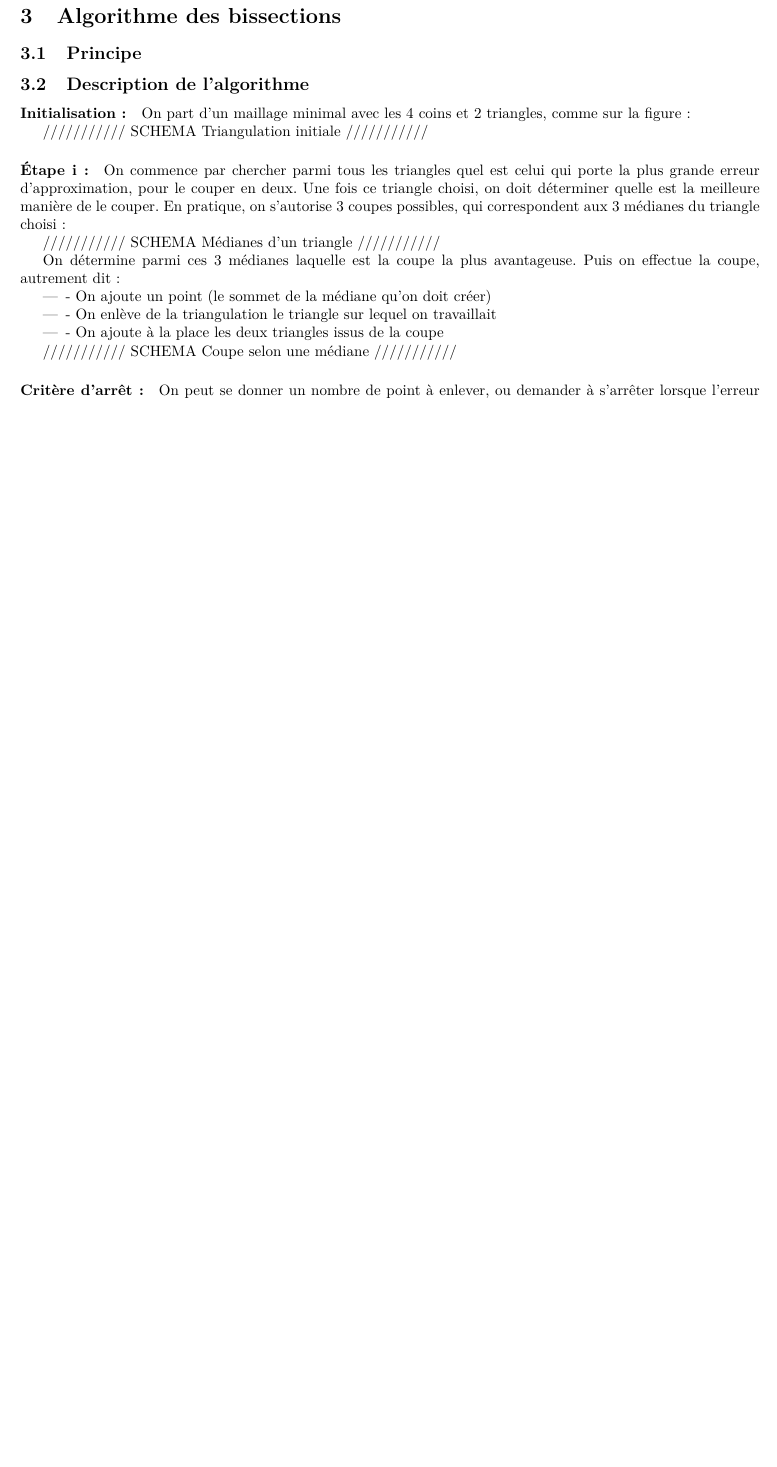
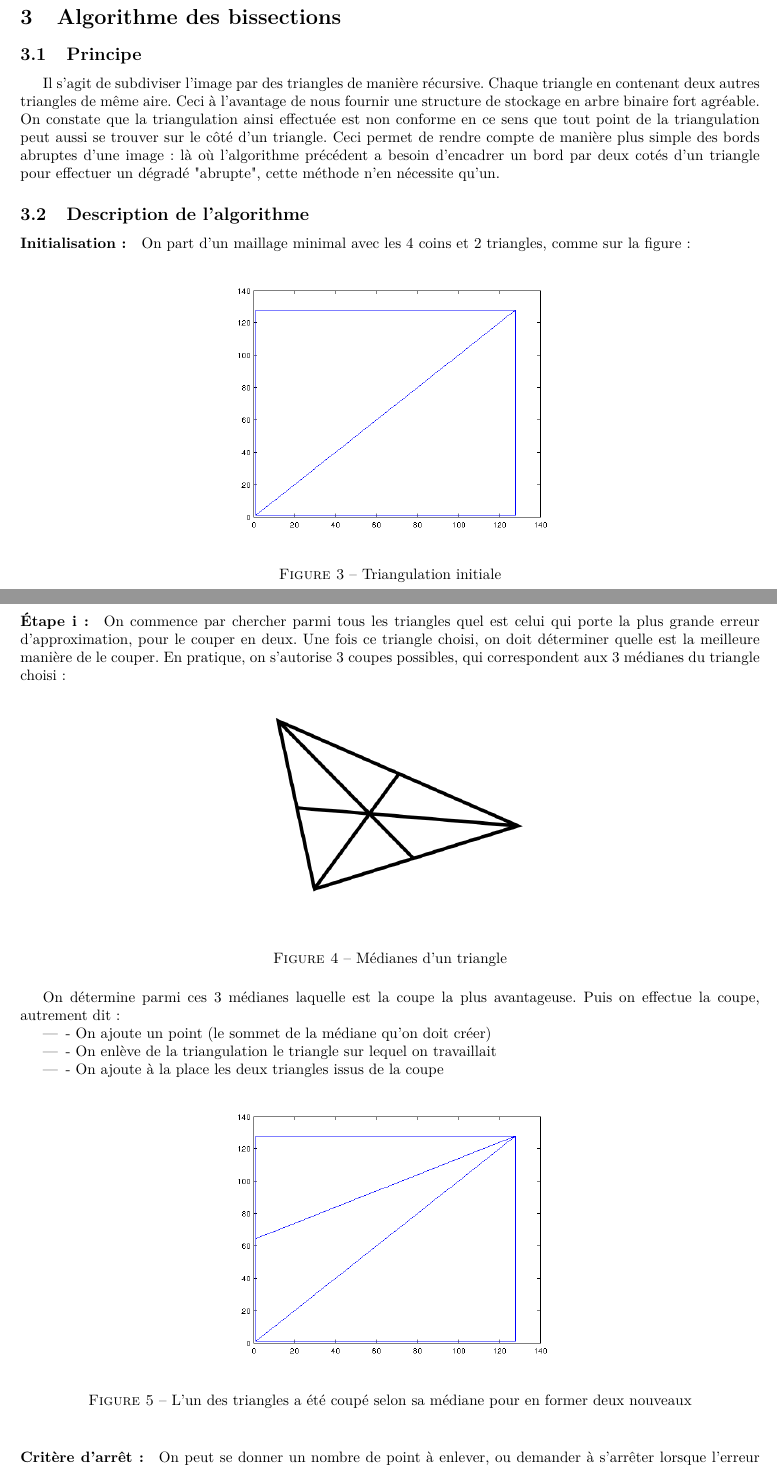
Before and after one commit to NicolasEhrhardt/Dani, a LaTeX document (rendu/rendu.tex): part of page 3 of 5 before the commit and two parts of pages 6 and 7 of 8 after it, the two joined at a grey line, cut so that both start at the same text, the shorter picture padded with empty space. Compiled offline with pdfLaTeX.

Commit message:
working on presentation

```diff
--- a/rendu/rendu.tex
+++ b/rendu/rendu.tex
@@ -107,4 +109,3 @@ Prenons pour commencer une image avec un certain nombre de bords et de la textur
         }%
     \end{center}
     \caption{%
-        Résultat pour l'algorithme de compression adaptatif
@@ -117,6 +153,7 @@ Prenons pour commencer une image avec un certain nombre de bords et de la textur
 
 \subsection{Principe}
 
+Il s'agit de subdiviser l'image par des triangles de manière récursive. Chaque triangle en contenant deux autres triangles de même aire. Ceci à l'avantage de nous fournir une structure de stockage en arbre binaire fort agréable. On constate que la triangulation ainsi effectuée est non conforme en ce sens que tout point de la triangulation peut aussi se trouver sur le côté d'un triangle. Ceci permet de rendre compte de manière plus simple des bords abruptes d'une image : là où l'algorithme précédent a besoin d'encadrer un bord par deux cotés d'un triangle pour effectuer un dégradé "abrupte", cette méthode n'en nécessite qu'un.
 
 \subsection{Description de l'algorithme}
 
@@ -124,19 +161,23 @@ Prenons pour commencer une image avec un certain nombre de bords et de la textur
 
 On part d'un maillage minimal avec les 4 coins et 2 triangles, comme sur la figure :
 
-///////////
-  SCHEMA
-Triangulation initiale
-///////////
+\begin{figure}[ht]
+\centering
+\includegraphics[width=0.5\textwidth]{beginBissect.png}
+\caption{Triangulation initiale}
+\end{figure}
+
+\clearpage
 
 \paragraph{Étape i :}
 
 On commence par chercher parmi tous les triangles quel est celui qui porte la plus grande erreur d'approximation, pour le couper en deux. Une fois ce triangle choisi, on doit déterminer quelle est la meilleure manière de le couper. En pratique, on s'autorise 3 coupes possibles, qui correspondent aux 3 médianes du triangle choisi :
 
-///////////
-  SCHEMA
-Médianes d'un triangle
-///////////
+\begin{figure}[ht]
+\centering
+\includegraphics[width=0.5\textwidth]{triangle.png}
+\caption{Médianes d'un triangle}
+\end{figure}
 
 On détermine parmi ces 3 médianes laquelle est la coupe la plus avantageuse. Puis on effectue la coupe, autrement dit :
 \begin{itemize}
@@ -145,12 +186,12 @@ On détermine parmi ces 3 médianes laquelle est la coupe la plus avantageuse. P
 	\item - On ajoute à la place les deux triangles issus de la coupe
 \end{itemize}
 
-///////////
-  SCHEMA
-Coupe selon une médiane
-///////////
 
-
+\begin{figure}[ht]
+\centering
+\includegraphics[width=0.5\textwidth]{beginBissect2.png}
+\caption{L'un des triangles a été coupé selon sa médiane pour en former deux nouveaux}
+\end{figure}
 
 \paragraph{Critère d'arrêt :}
 On peut se donner un nombre de point à enlever, ou demander à s'arrêter lorsque l'erreur atteint un seuil.
```
Also changed, not shown: rendu/lenaDelau100000Linf.png (added), rendu/lenaDelau10000Linf.png (added), rendu/lenaDelau40000Linf.png (added), rendu/lenaDelau4000Linf.png (added), rendu/lenaDelau7000Linf.png (added), rendu/rendu.pdf, rendu/rendu.tex (40 more changed lines), 2 other files.
